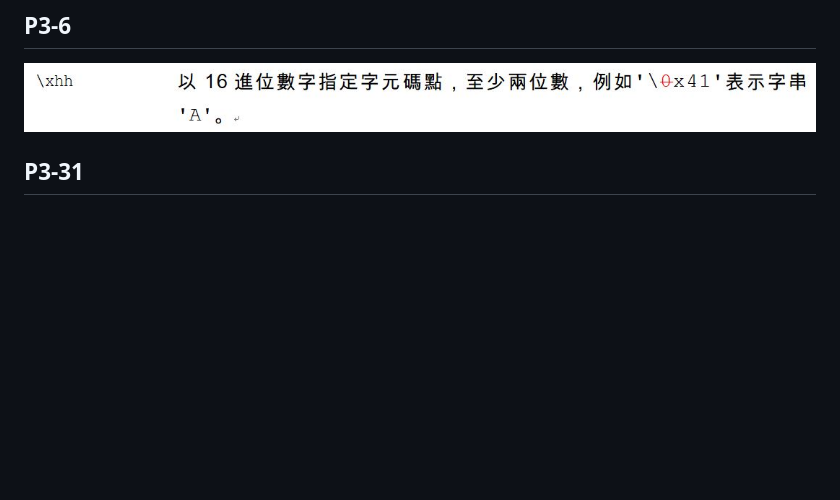
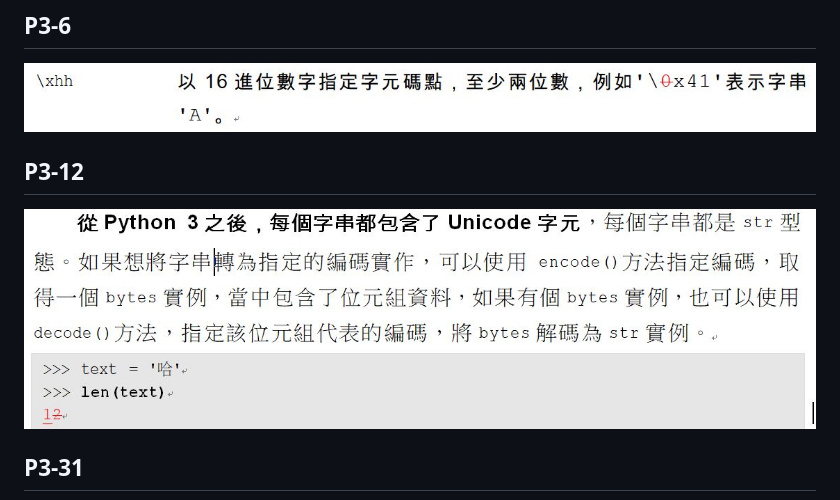
Before and after one commit to JustinSDK/Python35Tutorial, a Markdown page: errata.md, the part around the change. GitHub-like rendering; pictures changed too: images/3_12_typo_1.JPG (added); blank space fills up the shorter version.

Commit message:
added errata

```diff
--- a/errata.md
+++ b/errata.md
@@ -4,6 +4,10 @@
 ## P3-6
 
    ![P3-6](images/3_6_typo_1.JPG)
+
+## P3-12
+
+   ![P3-12](images/3_12_typo_1.JPG)
 
 ## P3-31
 
```
